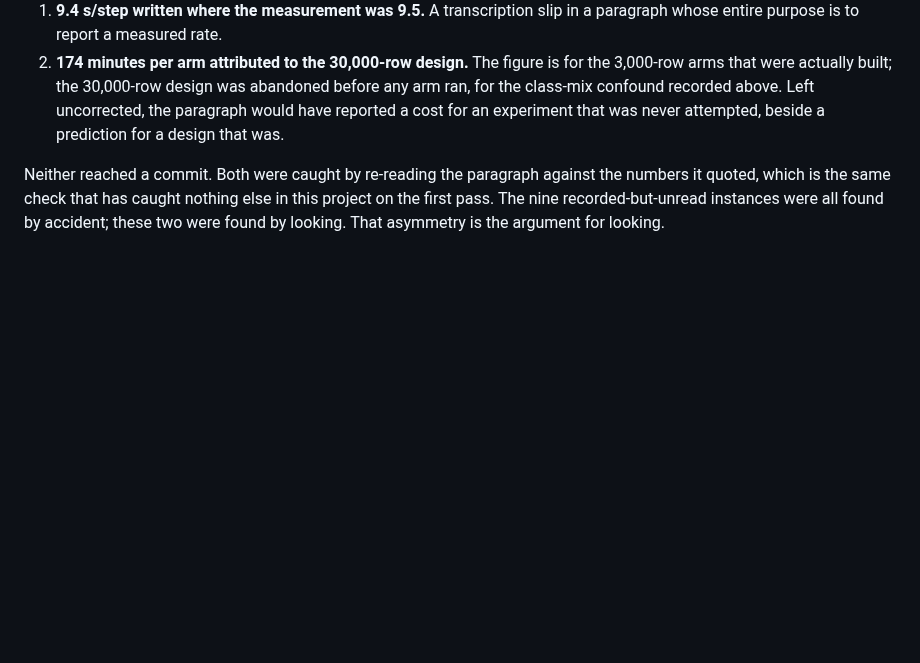
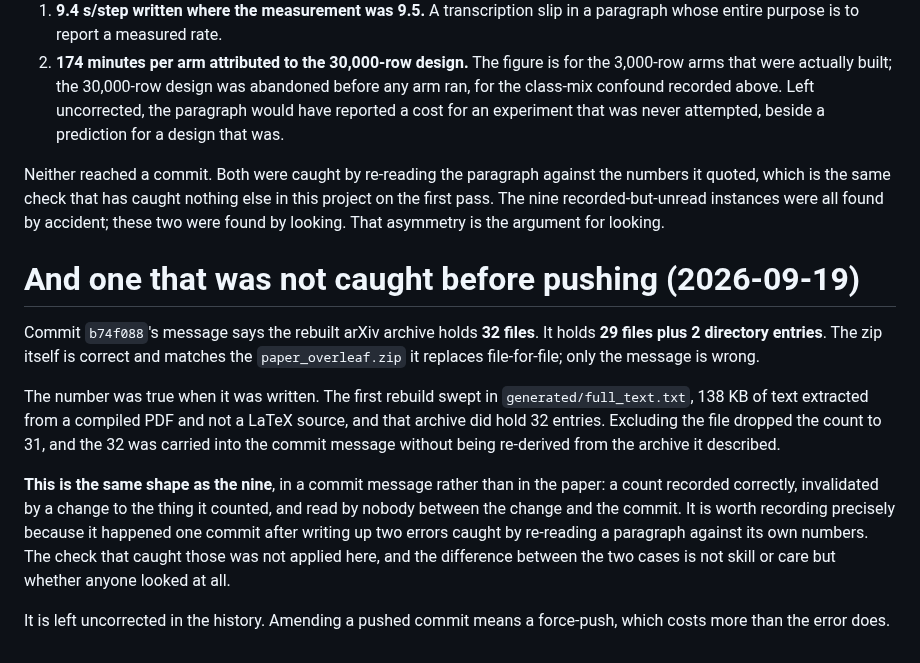
Before and after one commit to mariusbayizere/healthguard-ai, a Markdown page: kinyamed/reports/EXTERNAL_REVIEW.md, the part around the change. GitHub-like rendering; blank space fills up the shorter version.

Commit message:
docs(reports): correct b74f088's file count, in the record rather than the history
b74f088's message says the rebuilt arXiv archive holds 32 files. It holds
29 files plus 2 directory entries. The archive is correct and matches the
paper_overleaf.zip it replaces file-for-file; the message is what is
wrong, and it stays wrong, because amending a pushed commit means a
force-push and that costs more than the error does.

32 was the count from the first rebuild, which swept in
generated/full_text.txt. Excluding that file dropped the archive to 31
entries and the number was carried forward without being re-derived from
the thing it described.

Recorded in EXTERNAL_REVIEW.md as the same shape as the nine
recorded-but-unread instances, one level out from the paper: a count that
was correct when written, invalidated by a change to what it counted, and
unread between the change and the commit. It happened one commit after
writing up two errors that were caught by re-reading a paragraph against
its own numbers, which is the check that was not applied here.

Claude-Session: https://claude.ai/code/session_01TxL7kR2FfkSio3zfpsgFi8

```diff
--- a/kinyamed/reports/EXTERNAL_REVIEW.md
+++ b/kinyamed/reports/EXTERNAL_REVIEW.md
@@ -385,3 +385,27 @@ the numbers it quoted, which is the same check that has caught nothing else in
 this project on the first pass. The nine recorded-but-unread instances were all
 found by accident; these two were found by looking. That asymmetry is the
 argument for looking.
+
+# And one that was not caught before pushing (2026-09-19)
+
+Commit `b74f088`'s message says the rebuilt arXiv archive holds **32 files**. It
+holds **29 files plus 2 directory entries**. The zip itself is correct and
+matches the `paper_overleaf.zip` it replaces file-for-file; only the message is
+wrong.
+
+The number was true when it was written. The first rebuild swept in
+`generated/full_text.txt`, 138 KB of text extracted from a compiled PDF and not
+a LaTeX source, and that archive did hold 32 entries. Excluding the file dropped
+the count to 31, and the 32 was carried into the commit message without being
+re-derived from the archive it described.
+
+**This is the same shape as the nine**, in a commit message rather than in the
+paper: a count recorded correctly, invalidated by a change to the thing it
+counted, and read by nobody between the change and the commit. It is worth
+recording precisely because it happened one commit after writing up two errors
+caught by re-reading a paragraph against its own numbers. The check that caught
+those was not applied here, and the difference between the two cases is not
+skill or care but whether anyone looked at all.
+
+It is left uncorrected in the history. Amending a pushed commit means a
+force-push, which costs more than the error does.
```
